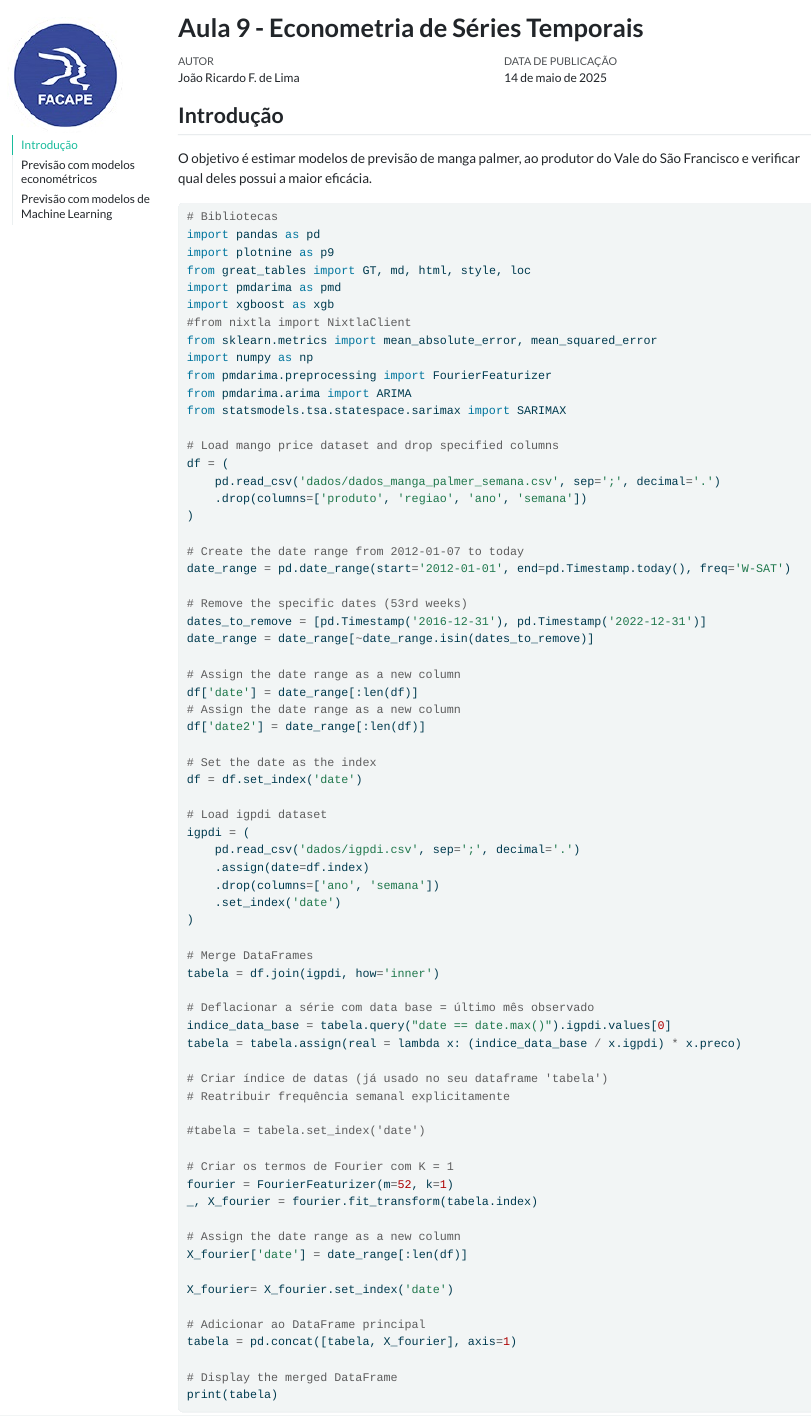
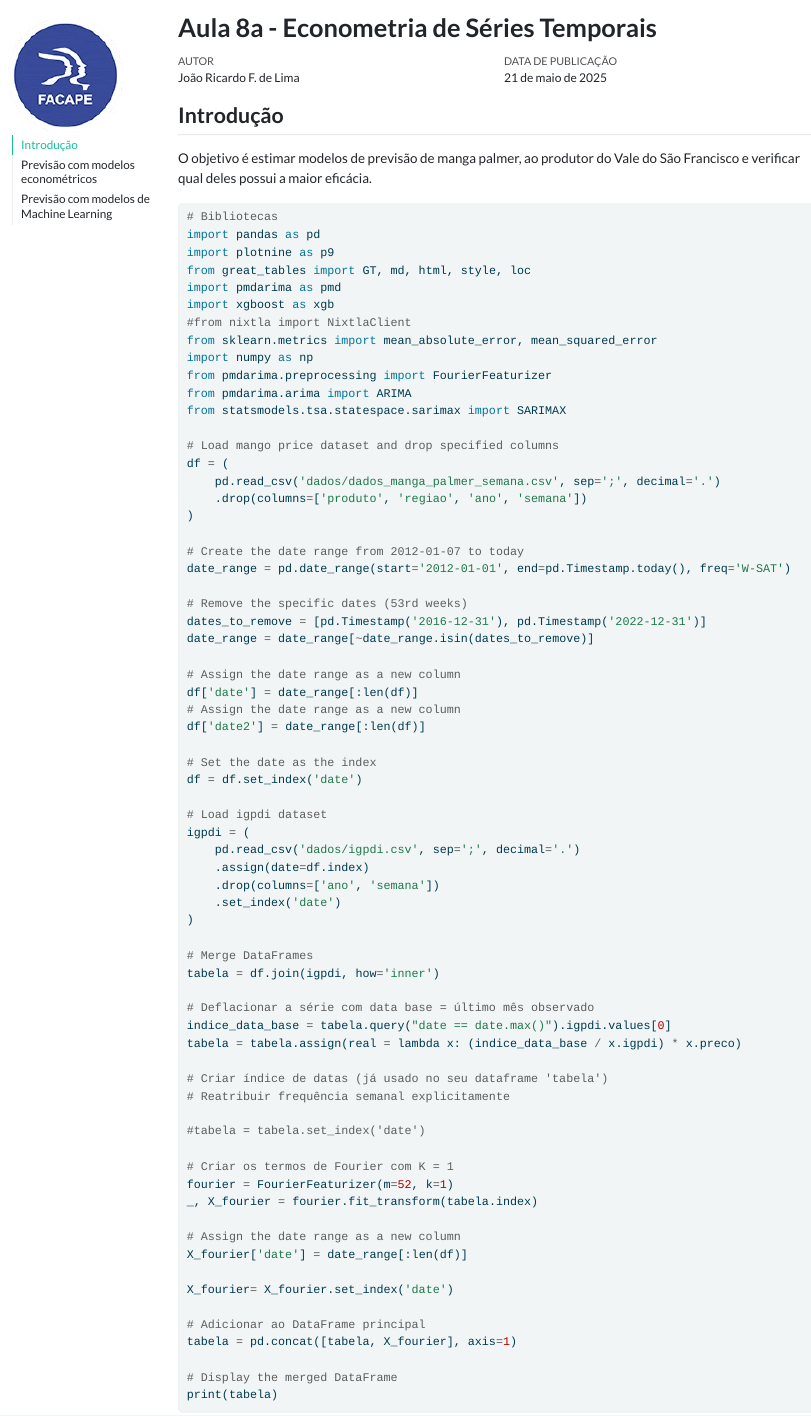
Before and after one commit to econfacape/macroeconometria, a Quarto document (aula8a/index.qmd): the page in a window 1100 px wide, from its top. The pictures show the output file aula8a/index.html that the author committed with the source, opened offline; menus at the side of the page are left out; long lines of code are wrapped.

Commit message:
Add files via upload

```diff
--- a/aula8a/index.qmd
+++ b/aula8a/index.qmd
@@ -1,5 +1,5 @@
 ---
-title: "Aula 9 - Econometria de Séries Temporais"
+title: "Aula 8a - Econometria de Séries Temporais"
 author: "João Ricardo F. de Lima"
 date: "today"
 editor: source
```
Also changed, not shown: aula8a/index.html.
